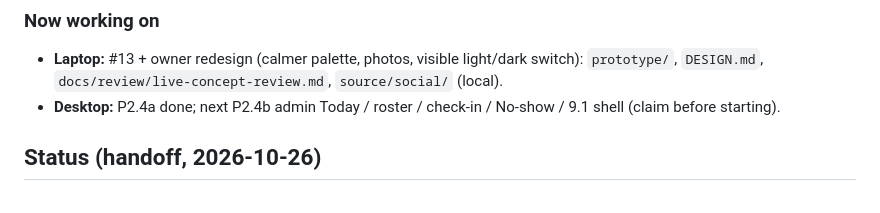
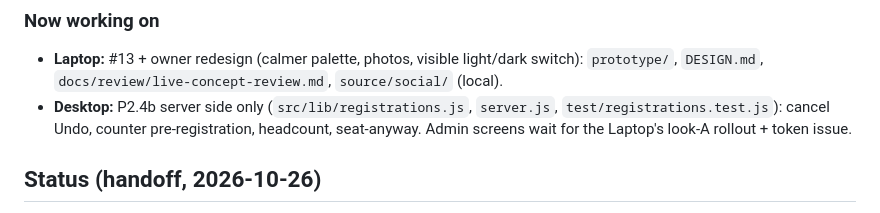
Before and after one commit to Mishtuk/Mulligan-Games-Website-concept-, a Markdown page: HANDOFF.md, the part around the change. Rendered like a GitHub page.

Commit message:
Claim P2.4b server side (screens wait for look A rollout)

```diff
--- a/HANDOFF.md
+++ b/HANDOFF.md
@@ -38,7 +38,7 @@ Same rules as the Warminster VFW and Pokemon-Tracker repos.
 
 ### Now working on
 - **Laptop:** #13 + owner redesign (calmer palette, photos, visible light/dark switch): `prototype/`, `DESIGN.md`, `docs/review/live-concept-review.md`, `source/social/` (local).
-- **Desktop:** P2.4a done; next P2.4b admin Today / roster / check-in / No-show / 9.1 shell (claim before starting).
+- **Desktop:** P2.4b server side only (`src/lib/registrations.js`, `server.js`, `test/registrations.test.js`): cancel Undo, counter pre-registration, headcount, seat-anyway. Admin screens wait for the Laptop's look-A rollout + token issue.
 
 ## Status (handoff, 2026-10-26)
 **P2.2 and P2.3 are built and reviewed (105 tests). Next: #11 fixes (Desktop), then P2.4 sign-ups; Laptop #12 meanwhile;
```
